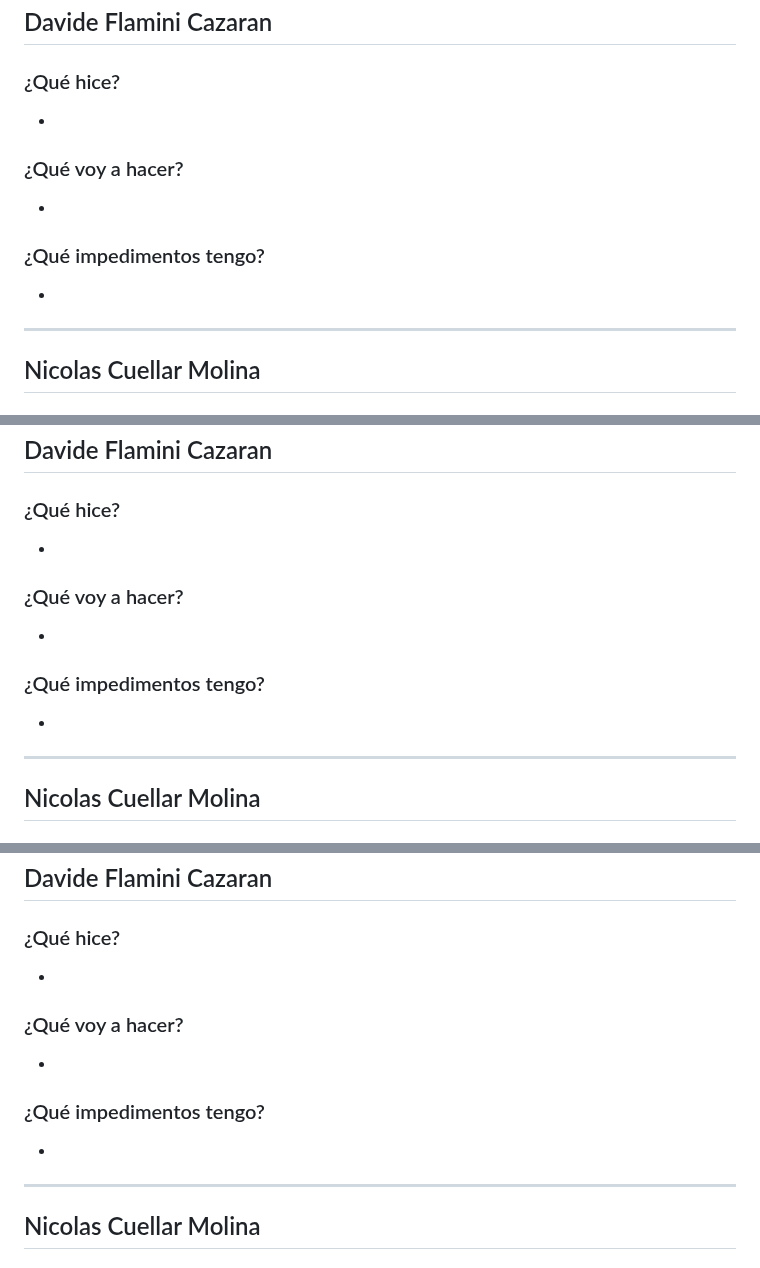
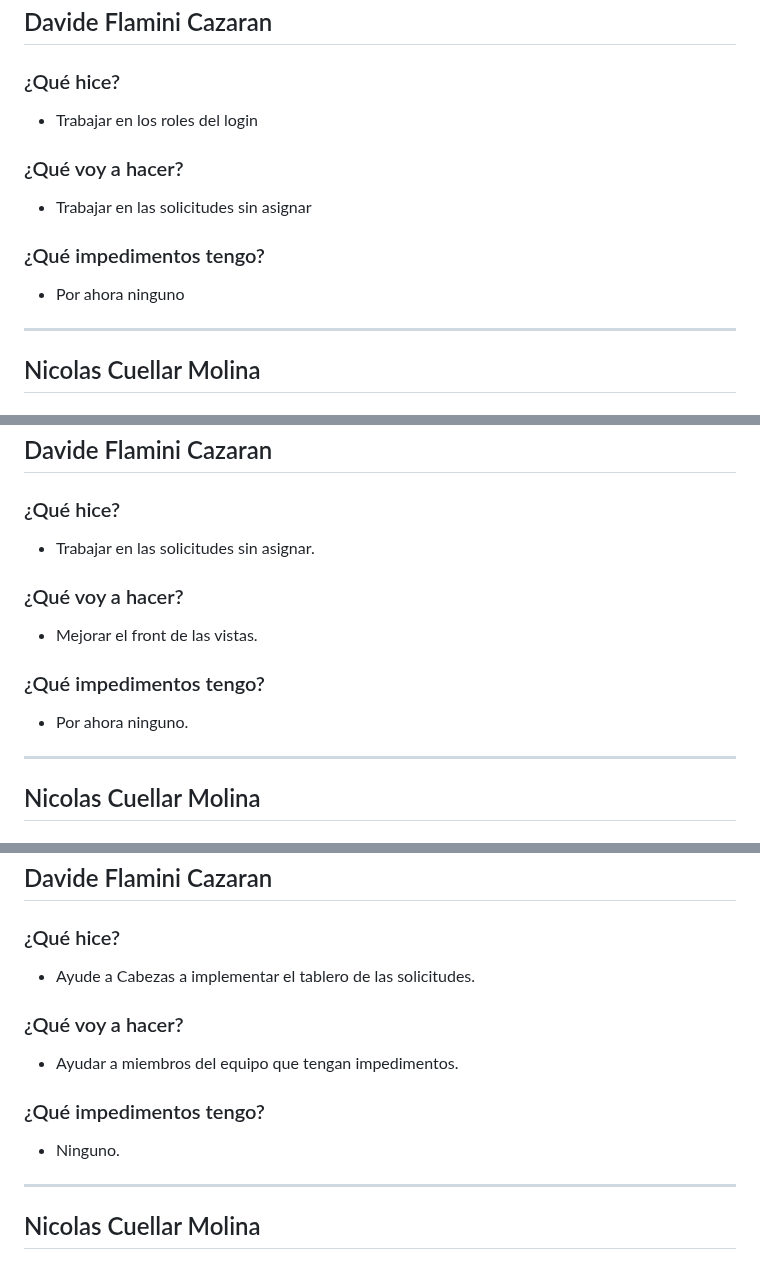
Before and after one commit to ICESI-PI1-2024A-3/ccsa-grupo-5, a Markdown page: week3.md, 3 parts joined by grey strips. GitHub-like rendering.

Commit message:
docs: actualizar dailies semana 3

```diff
--- a/week3.md
+++ b/week3.md
@@ -72,15 +72,15 @@
 ## Davide Flamini Cazaran
 
 ### ¿Qué hice?
--
+- Trabajar en los roles del login
 
 
 ### ¿Qué voy a hacer?
--
+- Trabajar en las solicitudes sin asignar
 
 
 ### ¿Qué impedimentos tengo?
--
+- Por ahora ninguno
 
 ---
 
@@ -210,15 +210,15 @@
 ## Davide Flamini Cazaran
 
 ### ¿Qué hice?
--
+- Trabajar en las solicitudes sin asignar.
 
 
 ### ¿Qué voy a hacer?
--
+- Mejorar el front de las vistas.
 
 
 ### ¿Qué impedimentos tengo?
--
+- Por ahora ninguno.
 
 ---
 
@@ -279,15 +279,15 @@
 ## Davide Flamini Cazaran
 
 ### ¿Qué hice?
--
+- Ayude a Cabezas a implementar el tablero de las solicitudes.
 
 
 ### ¿Qué voy a hacer?
--
+- Ayudar a miembros del equipo que tengan impedimentos.
 
 
 ### ¿Qué impedimentos tengo?
--
+- Ninguno.
 
 ---
 
```
Also changed, not shown: other parts of week3.md (+2 -2 lines).
